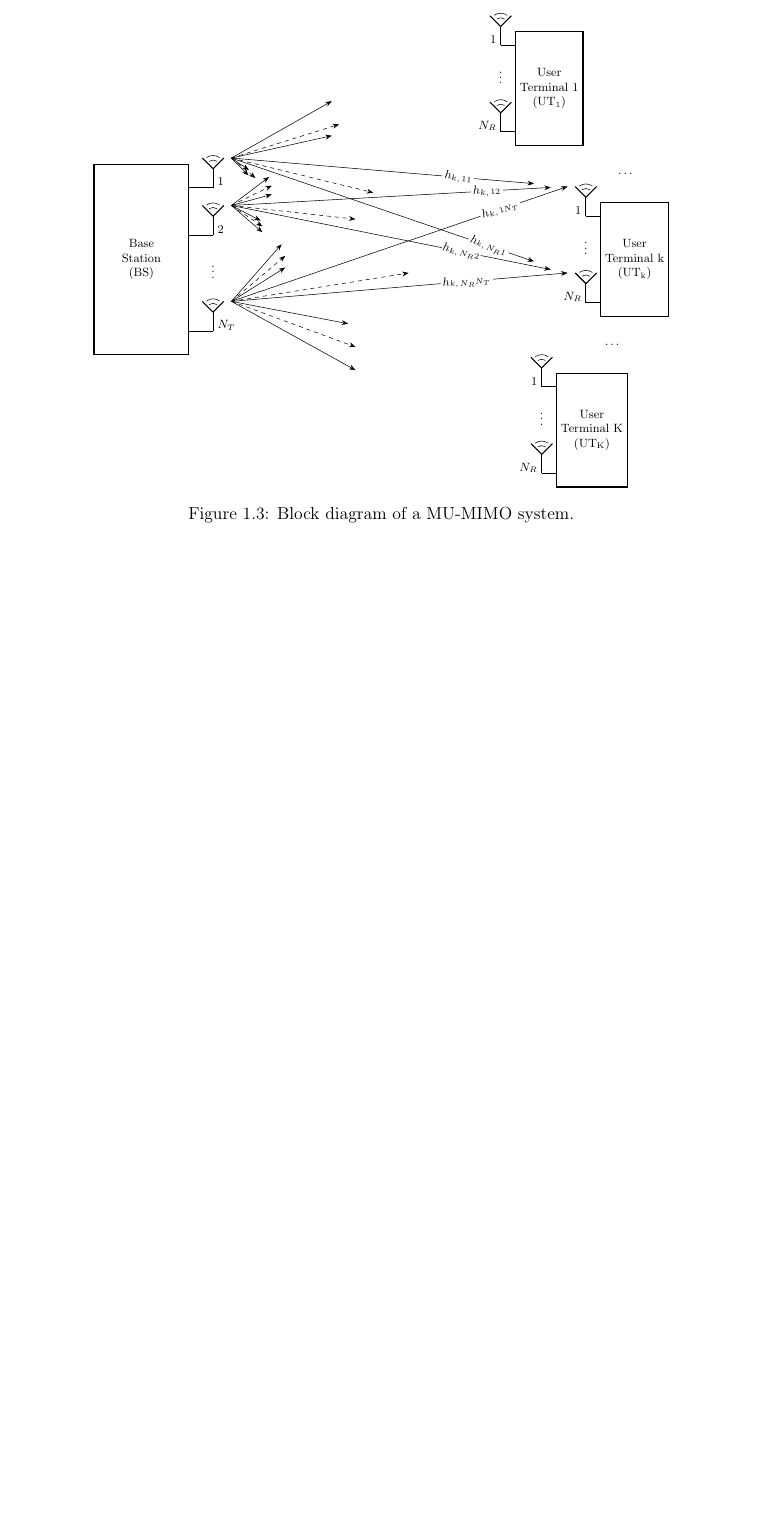
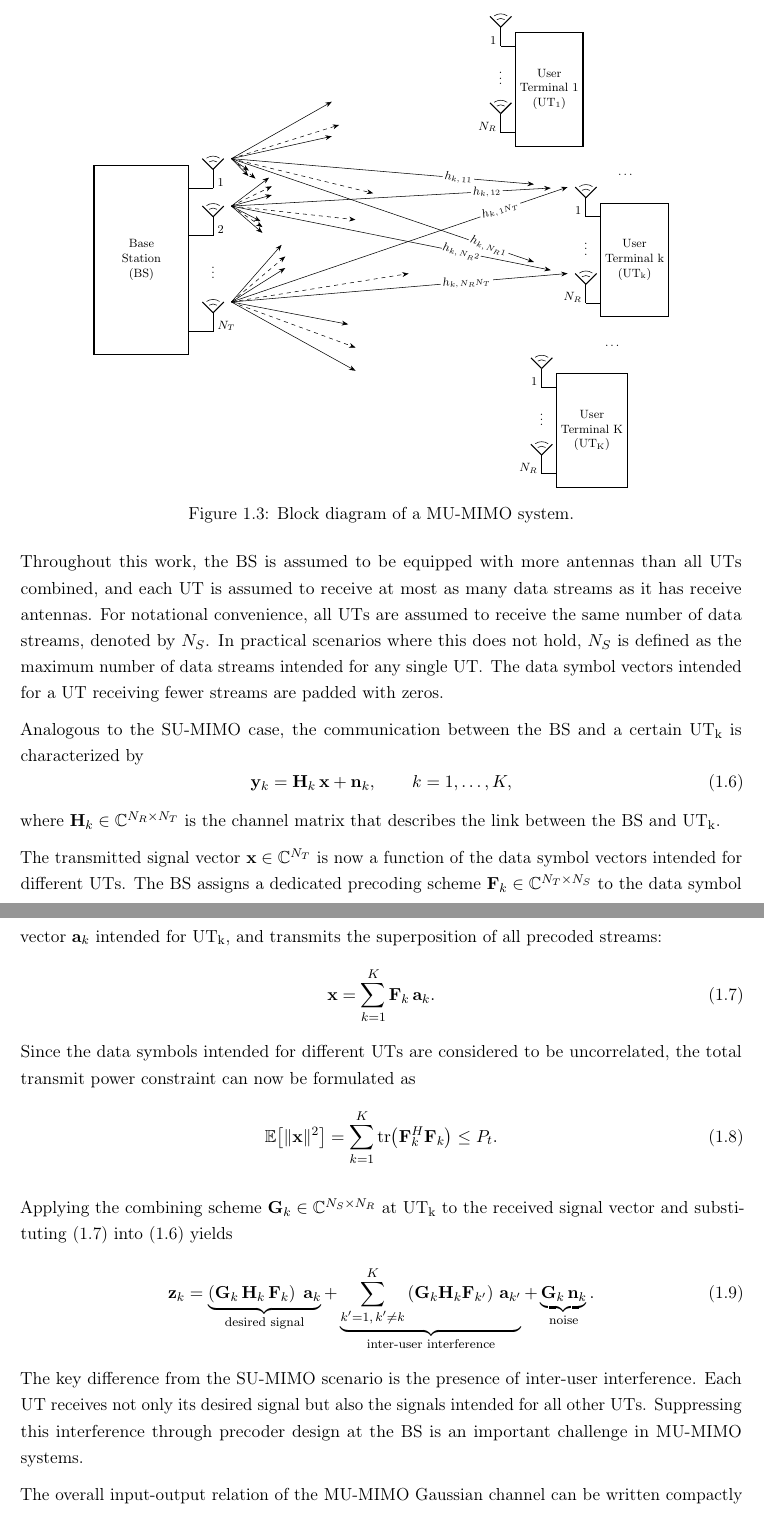
Before and after one commit to wannesbaes/thesis, a LaTeX thesis (main.tex, which reads chapters/part1_background/02_digcom_system.tex): part of page 17 of 21 before the commit and two parts of pages 17 and 18 of 22 after it, the two joined at a grey line, cut so that both start at the same text, the shorter picture padded with empty space. Compiled offline with pdfLaTeX.

Commit message:
section 1.2 MIMO Communication Systems

```diff
--- a/chapters/part1_background/02_digcom_system.tex
+++ b/chapters/part1_background/02_digcom_system.tex
@@ -123,3 +125,58 @@ When multiple receivers are served simultaneously by a single multi-antenna tran
     \label{fig:MU_MIMO_block_diagram}
 \end{figure}
 
+% system dimension assumptions
+Throughout this work, the \ac{BS} is assumed to be equipped with more antennas than all \acp{UT} combined, and each \ac{UT} is assumed to receive at most as many data streams as it has receive antennas.
+For notational convenience, all \acp{UT} are assumed to receive the same number of data streams, denoted by $N_S$. In practical scenarios where this does not hold, $N_S$ is defined as the maximum number of data streams intended for any single \ac{UT}. The data symbol vectors intended for a \ac{UT} receiving fewer streams are padded with zeros.
+
+% channel input-output
+Analogous to the \ac{SU}-\ac{MIMO} case, the communication between the \ac{BS} and a certain \ac{UT}\textsubscript{k} is characterized by
+\begin{equation}
+    \mathbf{y}_k = \mathbf{H}_k \, \mathbf{x} + \mathbf{n}_k, \qquad k = 1, \dots, K,
+\label{eq:mu_mimo_io}
+\end{equation}
+where $\mathbf{H}_k \in \mathbb{C}^{N_R \times N_T}$ is the channel matrix that describes the link between the \ac{BS} and \ac{UT}\textsubscript{k}.
+
+% transmitter
+The transmitted signal vector $\mathbf{x} \in \mathbb{C}^{N_T}$ is now a function of the data symbol vectors intended for different \acp{UT}. The \ac{BS} assigns a dedicated precoding scheme $\mathbf{F}_k \in \mathbb{C}^{N_T \times N_S}$ to the data symbol vector $\mathbf{a}_k$ intended for \ac{UT}\textsubscript{k}, and transmits the superposition of all precoded streams:
+\begin{equation}
+    \mathbf{x} = \sum_{k=1}^{K} \mathbf{F}_k \, \mathbf{a}_k.
+\label{eq:mu_mimo_precoding}
+\end{equation}
+Since the data symbols intended for different \acp{UT} are considered to be uncorrelated, the total transmit power constraint can now be formulated as
+\begin{equation}
+    \mathbb{E}\!\left[\|\mathbf{x}\|^2\right] = \sum_{k=1}^{K} \mathrm{tr}\!\left(\mathbf{F}_k^H \mathbf{F}_k\right) \leq P_t.
+\end{equation}
+\begin{comment}
+\begin{subequations}
+\begin{align}
+    P_t
+    &\geq \mathbb{E}\!\left[ \left\|\mathbf{x}\right\|^2 \right] \\
+    &= \mathbb{E}\!\left[ \mathbf{x}^H \mathbf{x} \right] \\
+    &= \mathbb{E}\!\left[ \left(\sum_{k=1}^{K} \mathbf{F}_k \mathbf{a}_k\right)^H \left(\sum_{k'=1}^{K} \mathbf{F}_{k'} \mathbf{a}_{k'}\right) \right] \\
+    &= \mathbb{E}\!\left[ \sum_{k=1}^{K} \left(\mathbf{F}_k \mathbf{a}_k\right)^H \left(\sum_{k'=1}^{K} \mathbf{F}_{k'} \mathbf{a}_{k'}\right) \right] \\
+    &= \mathbb{E}\!\left[ \sum_{k=1}^{K} \sum_{k'=1}^{K} \left(\mathbf{F}_k \mathbf{a}_k \right)^H \mathbf{F}_{k'} \mathbf{a}_{k'} \right] \\
+    &= \mathbb{E}\!\left[ \sum_{k=1}^{K} \sum_{k'=1}^{K} \mathbf{a}_k^H \mathbf{F}_k^H \mathbf{F}_{k'} \mathbf{a}_{k'} \right] \\
+    &= \mathbb{E}\!\left[ \sum_{k=1}^{K} \sum_{k'=1}^{K} \text{Tr}\!\left[ \mathbf{a}_k^H \mathbf{F}_k^H \mathbf{F}_{k'} \mathbf{a}_{k'} \right] \right] \\
+    &= \mathbb{E}\!\left[ \sum_{k=1}^{K} \sum_{k'=1}^{K} \text{Tr}\!\left[ \mathbf{F}_k^H \mathbf{F}_{k'} \, \mathbf{a}_{k'} \mathbf{a}_k^H \right] \right] \\
+    &= \sum_{k=1}^{K} \sum_{k'=1}^{K} \text{Tr}\!\left[ \mathbf{F}_k^H \mathbf{F}_{k'} \, \mathbb{E}\!\left[ \mathbf{a}_{k'} \mathbf{a}_k^H \right] \right] \\
+    &= \sum_{k=1}^{K} \sum_{k'=1}^{K} \text{Tr}\!\left[ \mathbf{F}_k^H \mathbf{F}_{k'} \, \mathbf{I}_{N_S} \, \delta_{kk'} \right] \\
+    &= \sum_{k=1}^{K} \text{Tr}\!\left[ \mathbf{F}_k^H \mathbf{F}_{k} \right] \\
+\end{align}
+\end{subequations}
+\end{comment}
+
+% overall input-output
+Applying the combining scheme $\mathbf{G}_k \in \mathbb{C}^{N_S \times N_R}$ at \ac{UT}\textsubscript{k} to the received signal vector and substituting \eqref{eq:mu_mimo_precoding} into \eqref{eq:mu_mimo_io} yields
+\begin{equation}
+    \mathbf{z}_k
+    = \underbrace{\left(\mathbf{G}_k \, \mathbf{H}_k \, \mathbf{F}_k\right) \; \mathbf{a}_k}_{\text{desired signal}}
+    + \underbrace{\sum_{\substack{k'=1, \, k'\neq k}}^{K} \left(\mathbf{G}_k \mathbf{H}_k \mathbf{F}_{k'}\right) \, \mathbf{a}_{k'}}_{\text{inter-user interference}}
+    + \underbrace{\mathbf{G}_k \, \mathbf{n}_k}_{\text{noise}}.
+    \label{eq:mu_mimo_effective}
+\end{equation}
+The key difference from the \ac{SU}-\ac{MIMO} scenario is the presence of inter-user interference. Each \ac{UT} receives not only its desired signal but also the signals intended for all other \acp{UT}. Suppressing this interference through precoder design at the \ac{BS} is an important challenge in \ac{MU}-\ac{MIMO} systems.
+
+% compact notation
+The overall input-output relation of the \ac{MU}-\ac{MIMO} Gaussian channel can be written compactly as
+\begin{gather}
```
Also changed, not shown: out/main.pdf, chapters/part1_background/02_digcom_system.tex (12 more changed lines).
